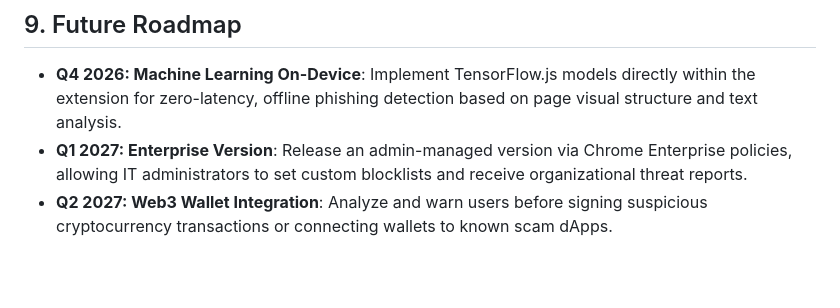
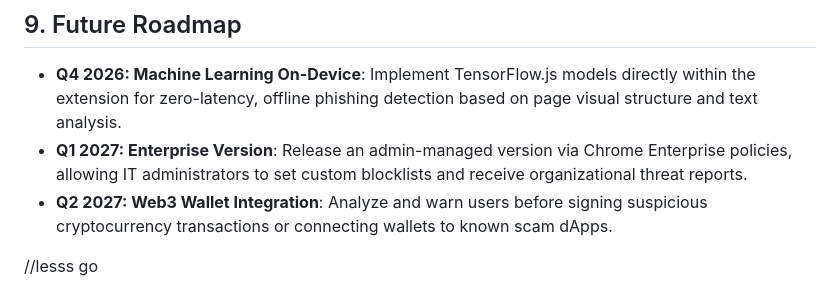
Before and after one commit to Utkarsh6312/N_S_I_N, a Markdown page: EXTENSION.md, the part around the change. Rendered like a GitHub page; blank space fills up the shorter version.

```diff
--- a/EXTENSION.md
+++ b/EXTENSION.md
@@ -146,3 +146,7 @@ The `manifest.json` is structured for minimal privilege and maximum security:
 - **Q4 2026: Machine Learning On-Device**: Implement TensorFlow.js models directly within the extension for zero-latency, offline phishing detection based on page visual structure and text analysis.
 - **Q1 2027: Enterprise Version**: Release an admin-managed version via Chrome Enterprise policies, allowing IT administrators to set custom blocklists and receive organizational threat reports.
 - **Q2 2027: Web3 Wallet Integration**: Analyze and warn users before signing suspicious cryptocurrency transactions or connecting wallets to known scam dApps.
+
+
+
+//lesss go
```
